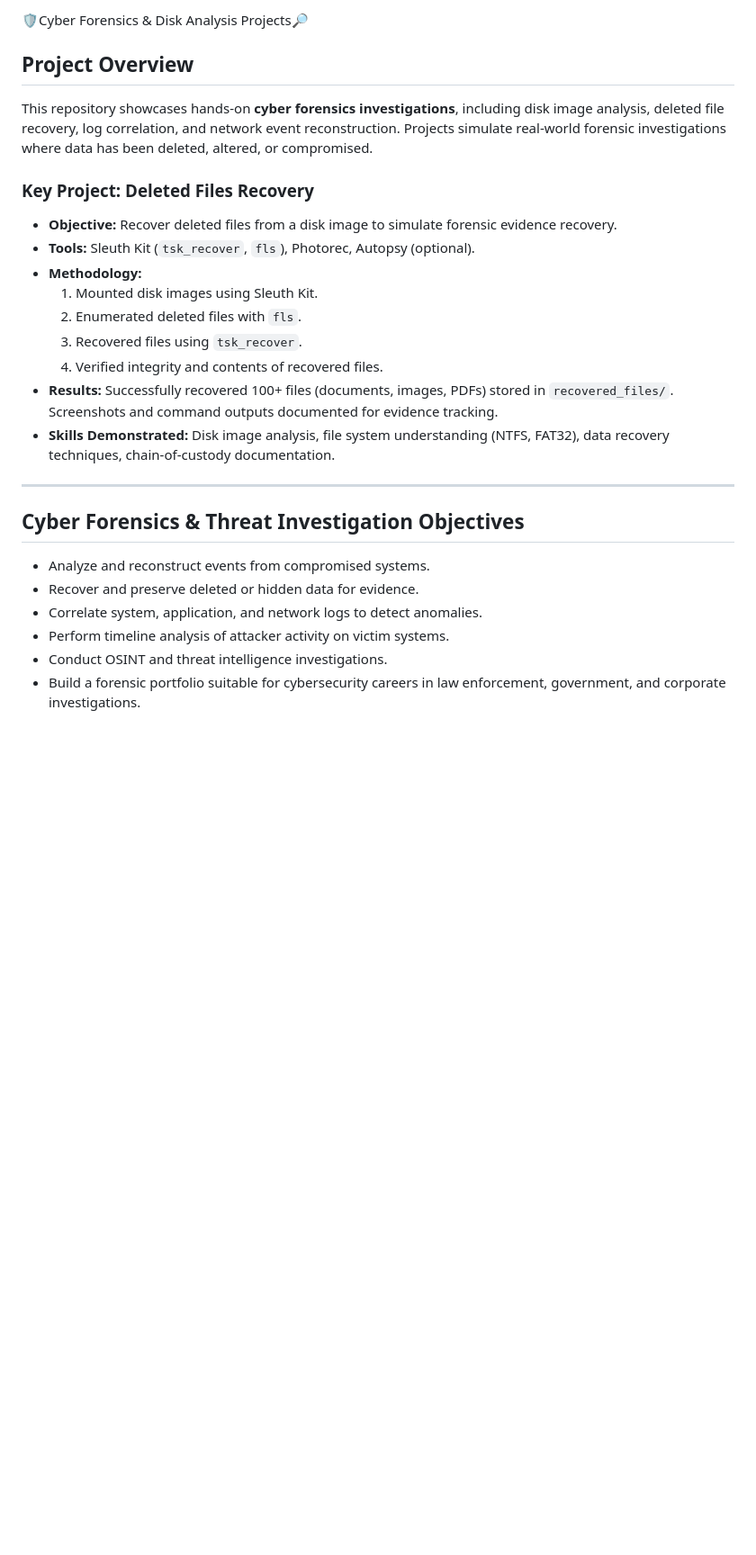
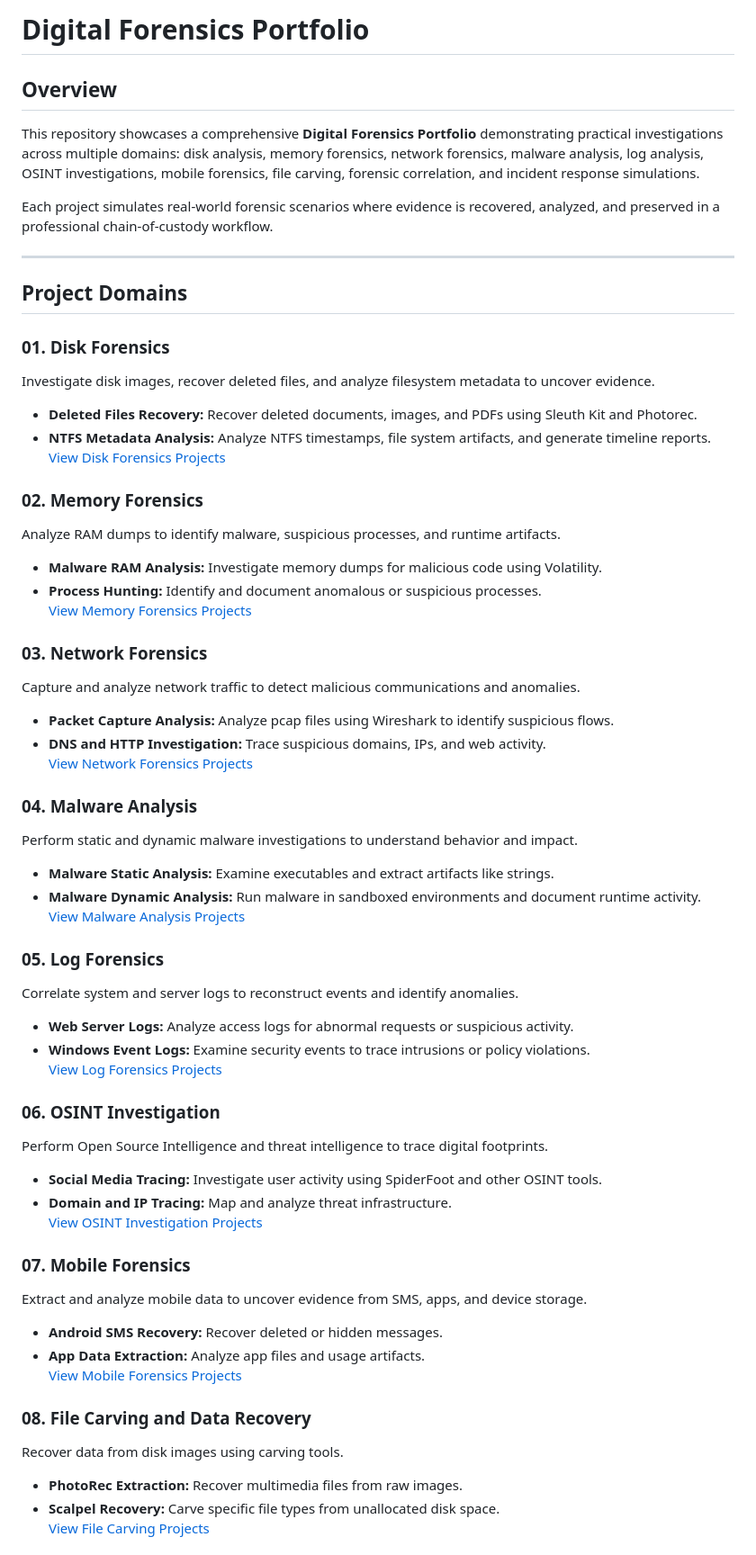
Before and after one commit to Vutlhari109/cyber_security_projects, a Markdown page: README.md, the part around the change printed below. Shown: that part at 90% size. Drawn GitHub-style; blank space fills up the shorter version.

```diff
--- a/README.md
+++ b/README.md
@@ -1,25 +1,59 @@
-🛡Cyber Forensics & Disk Analysis Projects🔎
+# Digital Forensics Portfolio
 
-## Project Overview
-This repository showcases hands-on **cyber forensics investigations**, including disk image analysis, deleted file recovery, log correlation, and network event reconstruction. Projects simulate real-world forensic investigations where data has been deleted, altered, or compromised.
+## Overview
+This repository showcases a comprehensive **Digital Forensics Portfolio** demonstrating practical investigations across multiple domains: disk analysis, memory forensics, network forensics, malware analysis, log analysis, OSINT investigations, mobile forensics, file carving, forensic correlation, and incident response simulations.
 
-### Key Project: Deleted Files Recovery
-- **Objective:** Recover deleted files from a disk image to simulate forensic evidence recovery.
-- **Tools:** Sleuth Kit (`tsk_recover`, `fls`), Photorec, Autopsy (optional).
-- **Methodology:**
-  1. Mounted disk images using Sleuth Kit.
-  2. Enumerated deleted files with `fls`.
-  3. Recovered files using `tsk_recover`.
-  4. Verified integrity and contents of recovered files.
-- **Results:** Successfully recovered 100+ files (documents, images, PDFs) stored in `recovered_files/`. Screenshots and command outputs documented for evidence tracking.
-- **Skills Demonstrated:** Disk image analysis, file system understanding (NTFS, FAT32), data recovery techniques, chain-of-custody documentation.
+Each project simulates real-world forensic scenarios where evidence is recovered, analyzed, and preserved in a professional chain-of-custody workflow.
 
 ---
 
-## Cyber Forensics & Threat Investigation Objectives
-- Analyze and reconstruct events from compromised systems.
-- Recover and preserve deleted or hidden data for evidence.
-- Correlate system, application, and network logs to detect anomalies.
-- Perform timeline analysis of attacker activity on victim systems.
-- Conduct OSINT and threat intelligence investigations.
-- Build a forensic portfolio suitable for cybersecurity careers in law enforcement, government, and corporate investigations.
+## Project Domains
+
+### 01. Disk Forensics
+Investigate disk images, recover deleted files, and analyze filesystem metadata to uncover evidence.
+- **Deleted Files Recovery:** Recover deleted documents, images, and PDFs using Sleuth Kit and Photorec.
+- **NTFS Metadata Analysis:** Analyze NTFS timestamps, file system artifacts, and generate timeline reports.
+[View Disk Forensics Projects](01_Disk_Forensics/)
+
+### 02. Memory Forensics
+Analyze RAM dumps to identify malware, suspicious processes, and runtime artifacts.
+- **Malware RAM Analysis:** Investigate memory dumps for malicious code using Volatility.
+- **Process Hunting:** Identify and document anomalous or suspicious processes.
+[View Memory Forensics Projects](02_Memory_Forensics/)
+
+### 03. Network Forensics
+Capture and analyze network traffic to detect malicious communications and anomalies.
+- **Packet Capture Analysis:** Analyze pcap files using Wireshark to identify suspicious flows.
+- **DNS and HTTP Investigation:** Trace suspicious domains, IPs, and web activity.
+[View Network Forensics Projects](03_Network_Forensics/)
+
+### 04. Malware Analysis
+Perform static and dynamic malware investigations to understand behavior and impact.
+- **Malware Static Analysis:** Examine executables and extract artifacts like strings.
+- **Malware Dynamic Analysis:** Run malware in sandboxed environments and document runtime activity.
+[View Malware Analysis Projects](04_Malware_Analysis/)
+
+### 05. Log Forensics
+Correlate system and server logs to reconstruct events and identify anomalies.
+- **Web Server Logs:** Analyze access logs for abnormal requests or suspicious activity.
+- **Windows Event Logs:** Examine security events to trace intrusions or policy violations.
+[View Log Forensics Projects](05_Log_Forensics/)
+
+### 06. OSINT Investigation
+Perform Open Source Intelligence and threat intelligence to trace digital footprints.
+- **Social Media Tracing:** Investigate user activity using SpiderFoot and other OSINT tools.
+- **Domain and IP Tracing:** Map and analyze threat infrastructure.
+[View OSINT Investigation Projects](06_OSINT_Investigation/)
+
+### 07. Mobile Forensics
+Extract and analyze mobile data to uncover evidence from SMS, apps, and device storage.
+- **Android SMS Recovery:** Recover deleted or hidden messages.
+- **App Data Extraction:** Analyze app files and usage artifacts.
+[View Mobile Forensics Projects](07_Mobile_Forensics/)
+
+### 08. File Carving and Data Recovery
+Recover data from disk images using carving tools.
+- **PhotoRec Extraction:** Recover multimedia files from raw images.
+- **Scalpel Recovery:** Carve specific file types from unallocated disk space.
+[View File Carving Projects](08_File_Carving_And_Data_Recovery/)
+
```
Also changed, not shown: other parts of README.md (+20 -23 lines).
